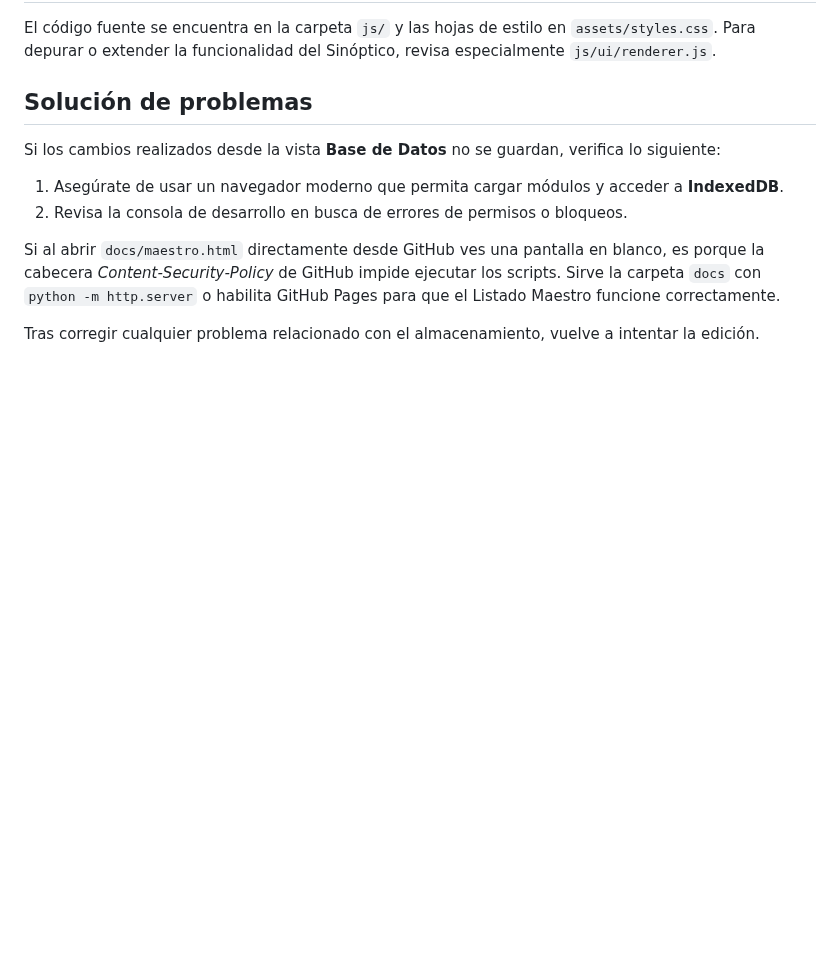
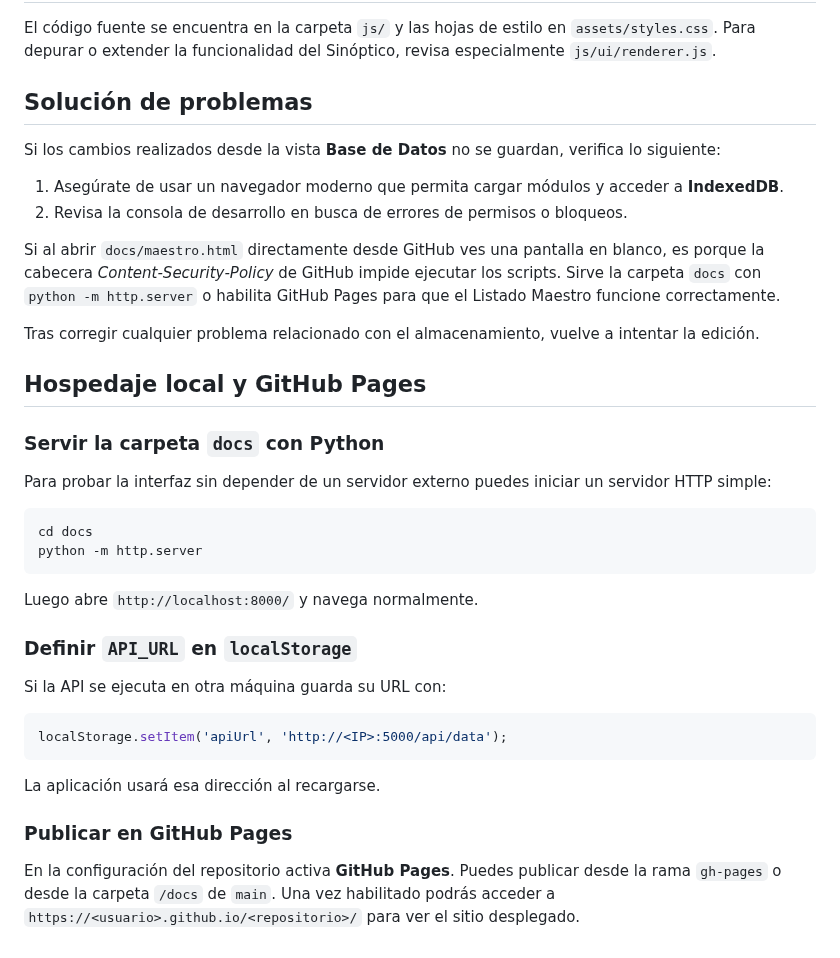
Before and after one commit to facussc24/Proyecto-barack, a Markdown page: README.md, the part around the change. Drawn GitHub-style; blank space fills up the shorter version.

Commit message:
docs: add hosting instructions

````diff
--- a/README.md
+++ b/README.md
@@ -168,3 +168,31 @@ GitHub Pages para que el Listado Maestro funcione correctamente.
 
 Tras corregir cualquier problema relacionado con el almacenamiento, vuelve a
 intentar la edición.
+
+## Hospedaje local y GitHub Pages
+
+### Servir la carpeta `docs` con Python
+
+Para probar la interfaz sin depender de un servidor externo puedes iniciar un servidor HTTP simple:
+
+```bash
+cd docs
+python -m http.server
+```
+
+Luego abre `http://localhost:8000/` y navega normalmente.
+
+### Definir `API_URL` en `localStorage`
+
+Si la API se ejecuta en otra máquina guarda su URL con:
+
+```js
+localStorage.setItem('apiUrl', 'http://<IP>:5000/api/data');
+```
+
+La aplicación usará esa dirección al recargarse.
+
+### Publicar en GitHub Pages
+
+En la configuración del repositorio activa **GitHub Pages**. Puedes publicar desde la rama `gh-pages` o desde la carpeta `/docs` de `main`.
+Una vez habilitado podrás acceder a `https://<usuario>.github.io/<repositorio>/` para ver el sitio desplegado.
````
